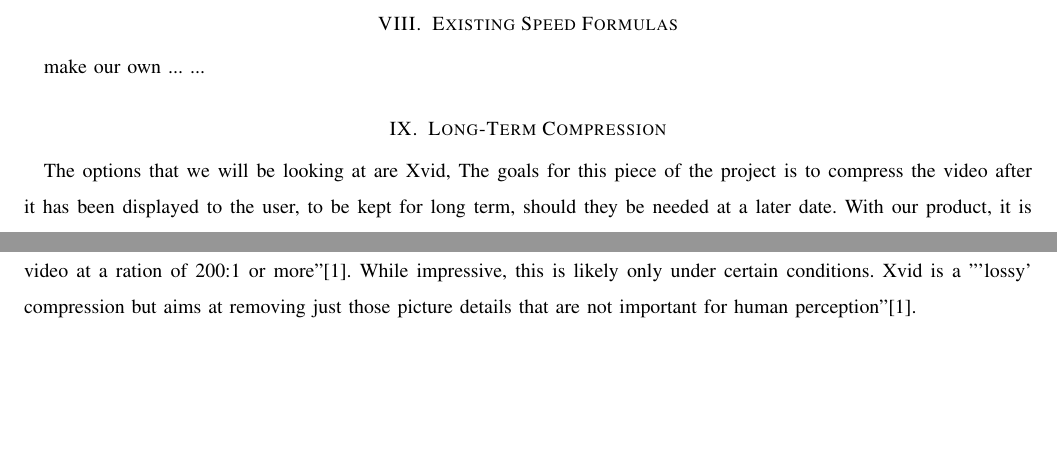
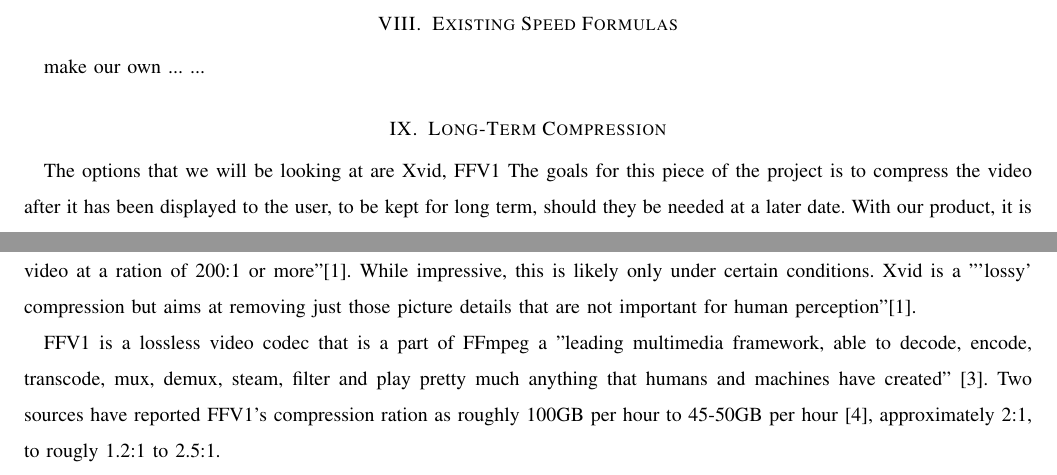
Before and after one commit to dylanw3000/Capstone-Group-37, a LaTeX paper (Tech Review/tech_review.tex): two parts of page 3 of 3, joined at a grey line, cut so that both start at the same text, the shorter picture padded with empty space. Compiled offline with pdfLaTeX; a missing font is replaced by an installed copy or a similar font; a LaTeX package or settings file that is missing is left out.

Commit message:
update long term compression

```diff
--- a/Tech Review/tech_review.tex
+++ b/Tech Review/tech_review.tex
@@ -101,7 +101,7 @@ make our own
 %Lossy
 %No Compression
 
-The options that we will be looking at are Xvid,
+The options that we will be looking at are Xvid, FFV1
 The goals for this piece of the project is to compress the video after it has been displayed to the user, to be kept for long term, should they be needed at a later date.
 With our product, it is likely that the user will be leaving our product running for a significant amount of time, possibly hours.
 When this happens, video files can become rather large.
@@ -125,6 +125,9 @@ Xvid claims to be able to "compress video at a ration of 200:1 or more"[1].
 While impressive, this is likely only under certain conditions.
 Xvid is a "'lossy' compression but aims at removing just those picture details that are not important for human perception"[1].
 
+FFV1 is a lossless video codec that is a part of FFmpeg a "leading multimedia framework, able to decode, encode, transcode, mux, demux, steam, filter and play pretty much anything that humans and machines have created" [3].
+Two sources have reported FFV1's compression ration as roughly 100GB per hour to 45-50GB per hour [4], approximately 2:1, to rougly 1.2:1 to 2.5:1.
+
 
 
 %possible sections:
```
